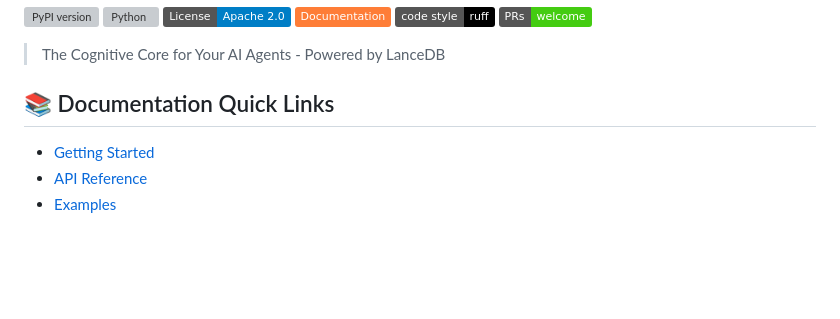
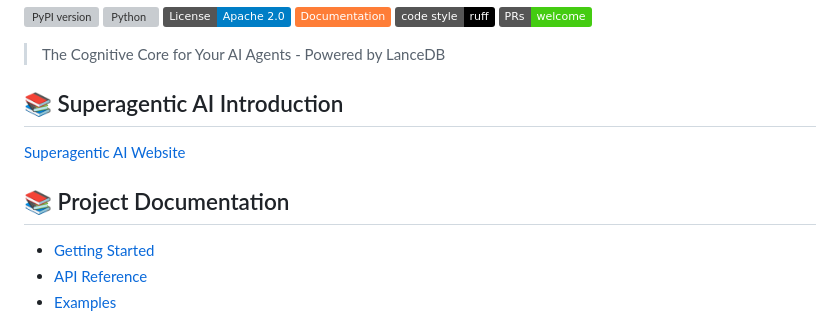
Before and after one commit to SuperagenticAI/agentvectordb, a Markdown page: README.md, the part around the change. Drawn GitHub-style; badges without logos; blank space fills up the shorter version; grey boxes are pictures that could not be loaded.

Commit message:
Add link to Superagetic AI Website

```diff
--- a/README.md
+++ b/README.md
@@ -10,7 +10,10 @@
 
 > The Cognitive Core for Your AI Agents - Powered by LanceDB
 
-## 📚 Documentation Quick Links
+## 📚 Superagentic AI Introduction
+  [Superagentic AI Website](https://super-agentic.ai/agent-vectordb)
+
+## 📚 Project Documentation
 - [Getting Started](https://superagenticai.github.io/agentvectordb/getting-started)
 - [API Reference](https://superagenticai.github.io/agentvectordb/api-reference)
 - [Examples](https://superagenticai.github.io/agentvectordb/examples)
```
